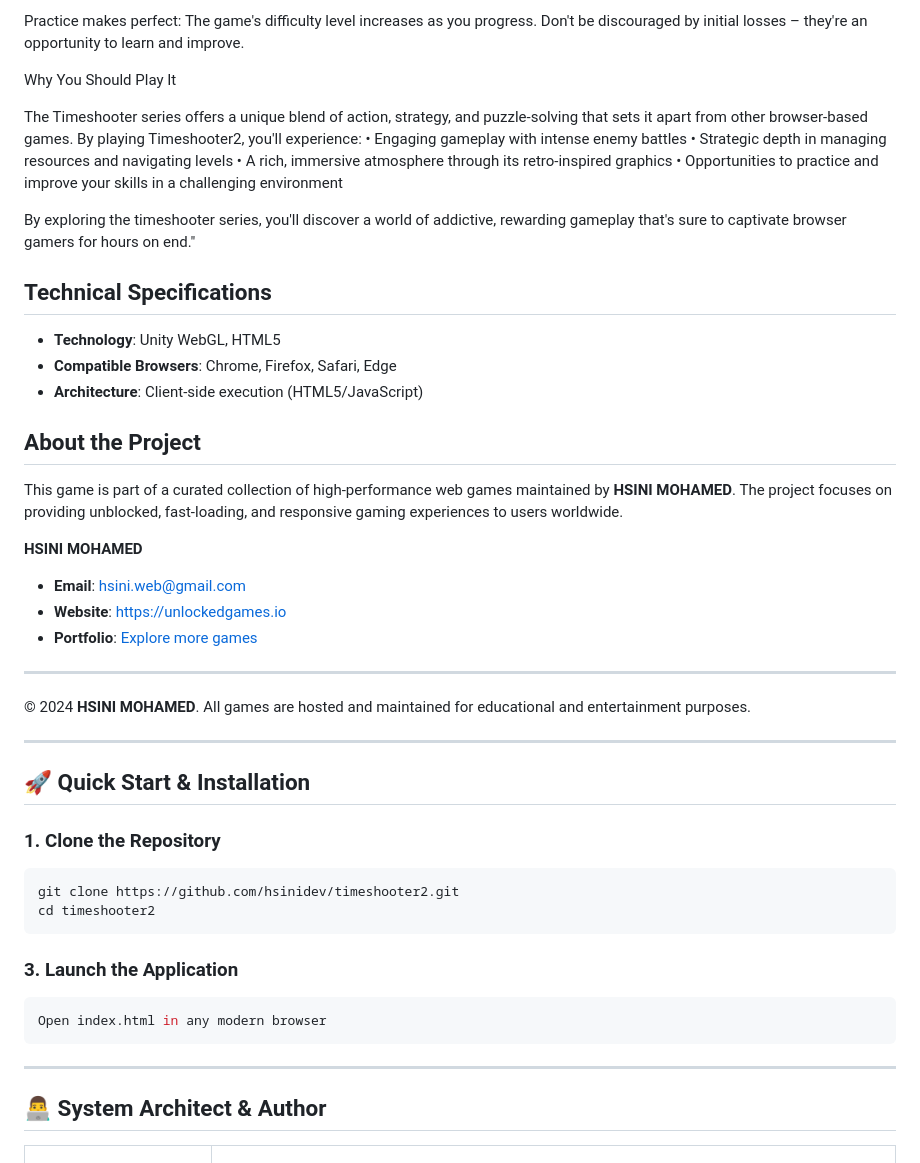
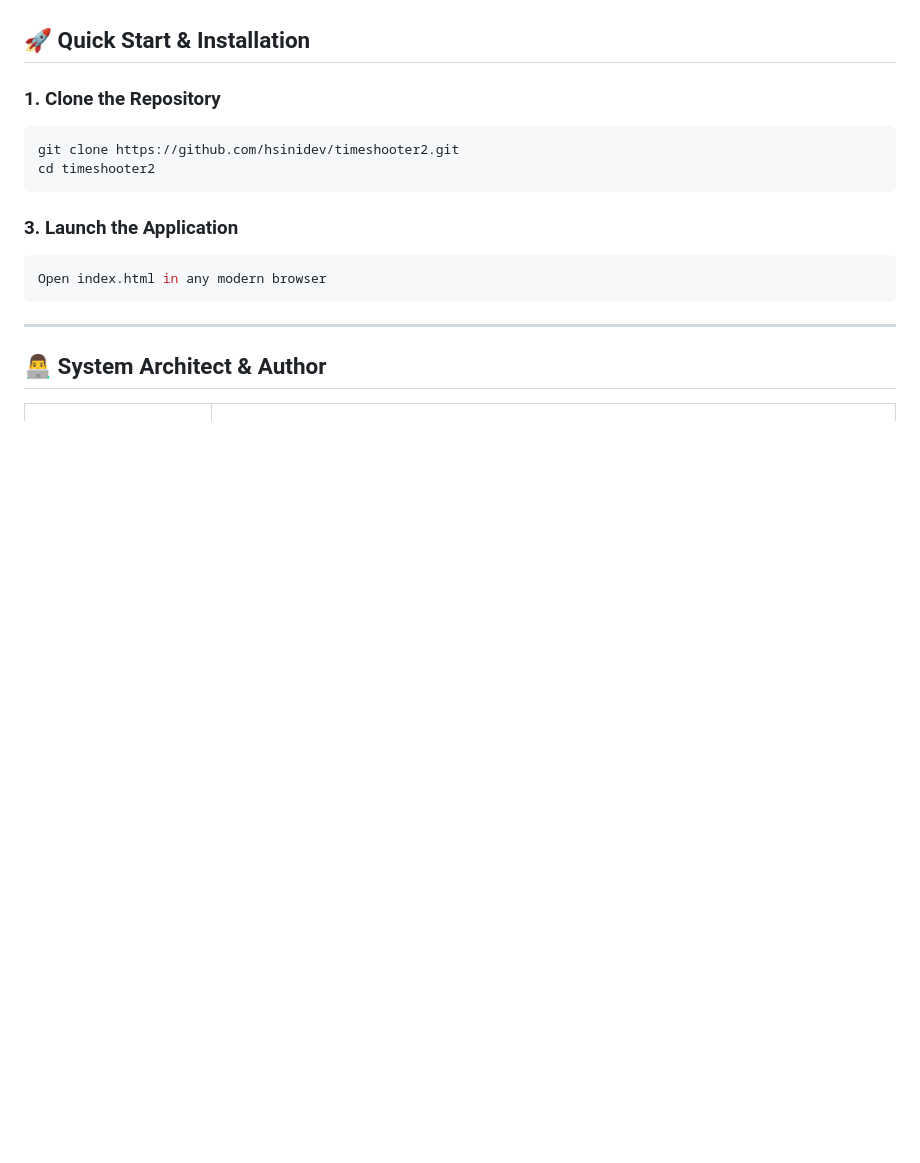
Before and after one commit to hsinidev/timeshooter2, a Markdown page: README.md, the part around one of its changes. GitHub-like rendering; blank space fills up the shorter version.

Commit message:
docs(readme): SEO optimization & standardized architect branding attribution (Hsini Mohamed)

```diff
--- a/README.md
+++ b/README.md
@@ -144,37 +40,3 @@ Keep an eye on the mini-map:
-Practice makes perfect:
- The game's difficulty level increases as you progress. Don't be discouraged by initial losses – they're an opportunity to learn and improve.
-
-
-
-
-Why You Should Play It
-
-
-The Timeshooter series offers a unique blend of action, strategy, and puzzle-solving that sets it apart from other browser-based games. By playing Timeshooter2, you'll experience:
-• Engaging gameplay with intense enemy battles
-• Strategic depth in managing resources and navigating levels
-• A rich, immersive atmosphere through its retro-inspired graphics
-• Opportunities to practice and improve your skills in a challenging environment
-
-By exploring the timeshooter series, you'll discover a world of addictive, rewarding gameplay that's sure to captivate browser gamers for hours on end."
-
-## Technical Specifications
-- **Technology**: Unity WebGL, HTML5
-- **Compatible Browsers**: Chrome, Firefox, Safari, Edge
-- **Architecture**: Client-side execution (HTML5/JavaScript)
-
-## About the Project
-This game is part of a curated collection of high-performance web games maintained by **HSINI MOHAMED**. The project focuses on providing unblocked, fast-loading, and responsive gaming experiences to users worldwide.
-
-**HSINI MOHAMED**
-- **Email**: [hsini.web@gmail.com](mailto:hsini.web@gmail.com)
-- **Website**: [https://unlockedgames.io](https://unlockedgames.io)
-- **Portfolio**: [Explore more games](https://unlockedgames.io)
-
----
-© 2024 **HSINI MOHAMED**. All games are hosted and maintained for educational and entertainment purposes.
-
----
 ## 🚀 Quick Start & Installation
 
 ### 1. Clone the Repository
```
Also changed, not shown: other parts of README.md (+14 -118 lines).
